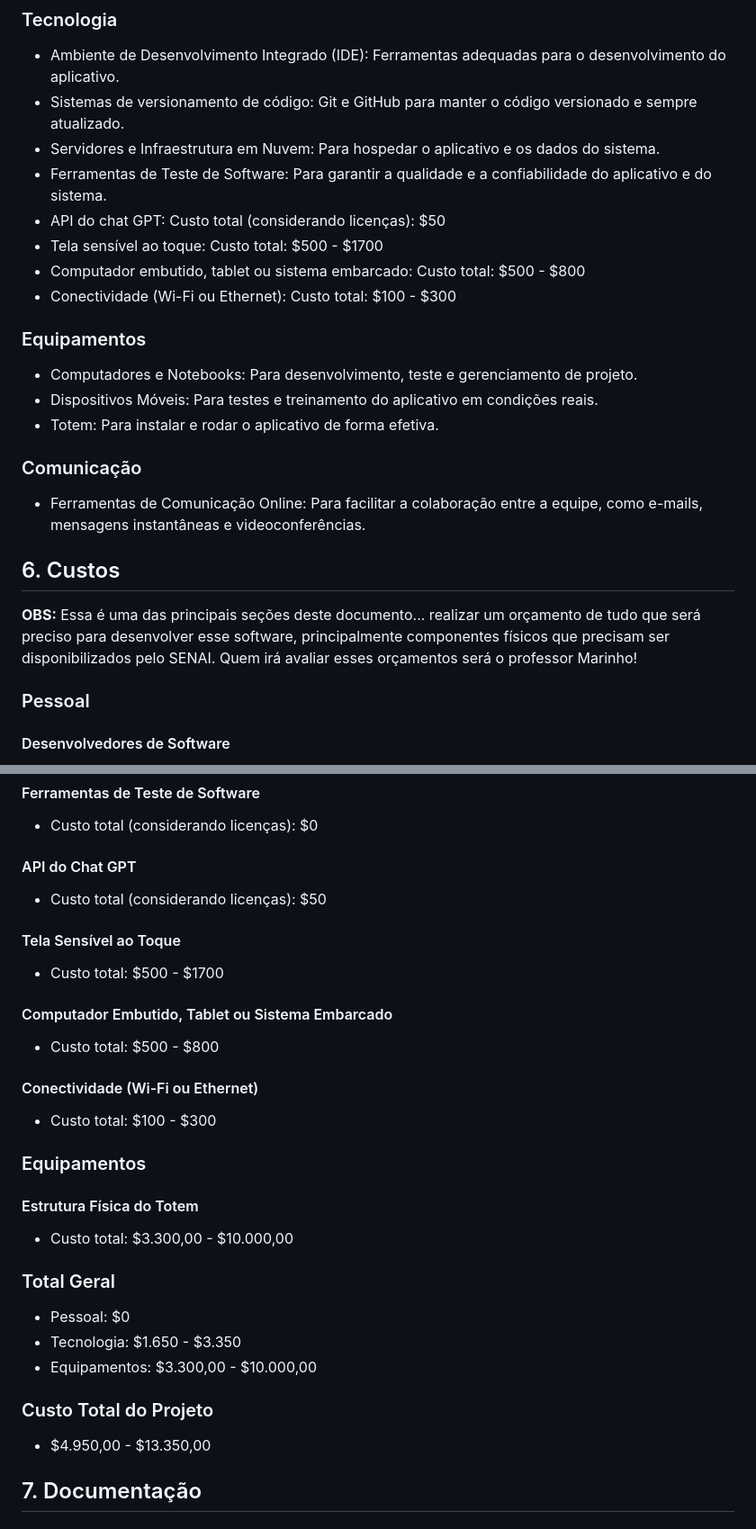
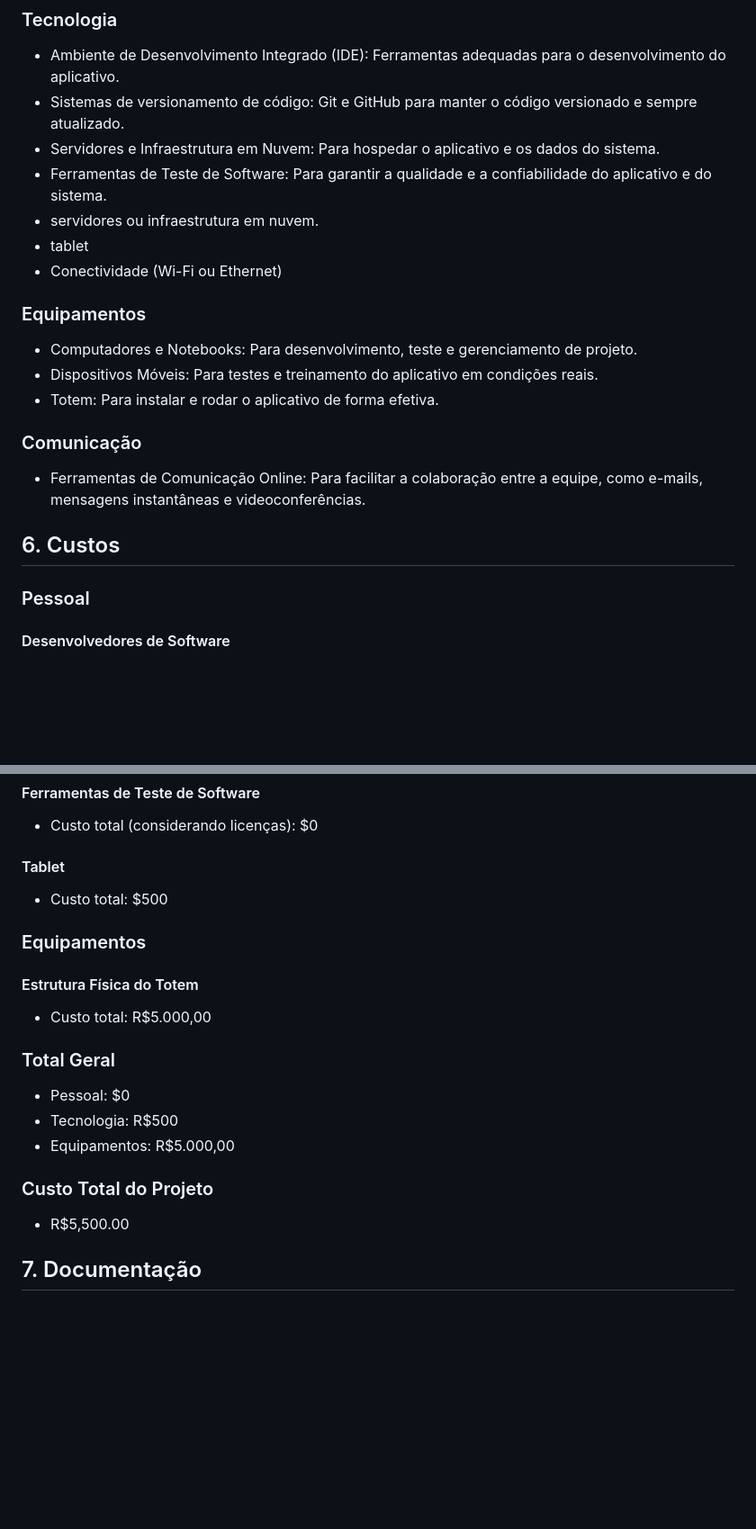
Before and after one commit to SENAISP-Unid601-Projetos/GEO-Senai, a Markdown page: README.md, 2 parts joined by grey strips. Shown: that part at 90% size. Drawn GitHub-style; blank space fills up the shorter version.

Commit message:
Update README.md
A atualização da minha parte

```diff
--- a/README.md
+++ b/README.md
@@ -106,10 +106,9 @@ O projeto visa implementar um totem de autoatendimento no ambiente do Senai, pro
 - Sistemas de versionamento de código: Git e GitHub para manter o código versionado e sempre atualizado.
 - Servidores e Infraestrutura em Nuvem: Para hospedar o aplicativo e os dados do sistema.
 - Ferramentas de Teste de Software: Para garantir a qualidade e a confiabilidade do aplicativo e do sistema.
-- API do chat GPT: Custo total (considerando licenças): $50
-- Tela sensível ao toque: Custo total: $500 - $1700
-- Computador embutido, tablet ou sistema embarcado: Custo total: $500 - $800
-- Conectividade (Wi-Fi ou Ethernet): Custo total: $100 - $300
+- servidores ou infraestrutura em nuvem.
+- tablet
+- Conectividade (Wi-Fi ou Ethernet)
 
 ### Equipamentos
 
@@ -122,8 +121,6 @@ O projeto visa implementar um totem de autoatendimento no ambiente do Senai, pro
 - Ferramentas de Comunicação Online: Para facilitar a colaboração entre a equipe, como e-mails, mensagens instantâneas e videoconferências.
 
 ## 6. Custos
-
-**OBS:** Essa é uma das principais seções deste documento... realizar um orçamento de tudo que será preciso para desenvolver esse software, principalmente componentes físicos que precisam ser disponibilizados pelo SENAI. Quem irá avaliar esses orçamentos será o professor Marinho!
 
 ### Pessoal
 
@@ -154,37 +151,25 @@ O projeto visa implementar um totem de autoatendimento no ambiente do Senai, pro
 
 - Custo total (considerando licenças): $0
 
-#### API do Chat GPT
+#### Tablet
 
-- Custo total (considerando licenças): $50
-
-#### Tela Sensível ao Toque
-
-- Custo total: $500 - $1700
-
-#### Computador Embutido, Tablet ou Sistema Embarcado
-
-- Custo total: $500 - $800
-
-#### Conectividade (Wi-Fi ou Ethernet)
-
-- Custo total: $100 - $300
+- Custo total: $500
 
 ### Equipamentos
 
 #### Estrutura Física do Totem
 
-- Custo total: $3.300,00 - $10.000,00
+- Custo total: R$5.000,00
 
 ### Total Geral
 
 - Pessoal: $0
-- Tecnologia: $1.650 - $3.350
-- Equipamentos: $3.300,00 - $10.000,00
+- Tecnologia: R$500
+- Equipamentos: R$5.000,00
 
 ### Custo Total do Projeto
 
-- $4.950,00 - $13.350,00
+- R$5,500.00
 
 ## 7. Documentação
 
```
